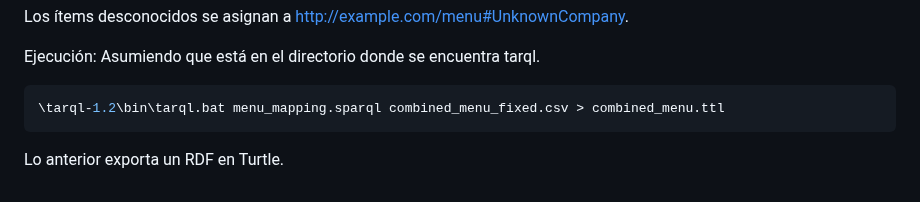
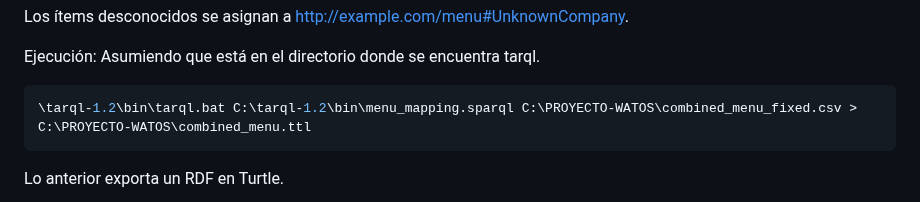
Before and after one commit to Marmaduke23/proyecto-watos, a Markdown page: README.md, the part around the change. GitHub-like rendering.

Commit message:
Modify execution command in README
Updated execution command with full paths for clarity.

````diff
--- a/README.md
+++ b/README.md
@@ -123,7 +123,7 @@ Ejecución:
 Asumiendo que está en el directorio donde se encuentra tarql.
 
 ```bash
-\tarql-1.2\bin\tarql.bat menu_mapping.sparql combined_menu_fixed.csv > combined_menu.ttl
+\tarql-1.2\bin\tarql.bat C:\tarql-1.2\bin\menu_mapping.sparql C:\PROYECTO-WATOS\combined_menu_fixed.csv > C:\PROYECTO-WATOS\combined_menu.ttl
 ```
 Lo anterior exporta un RDF en Turtle.
 
````
